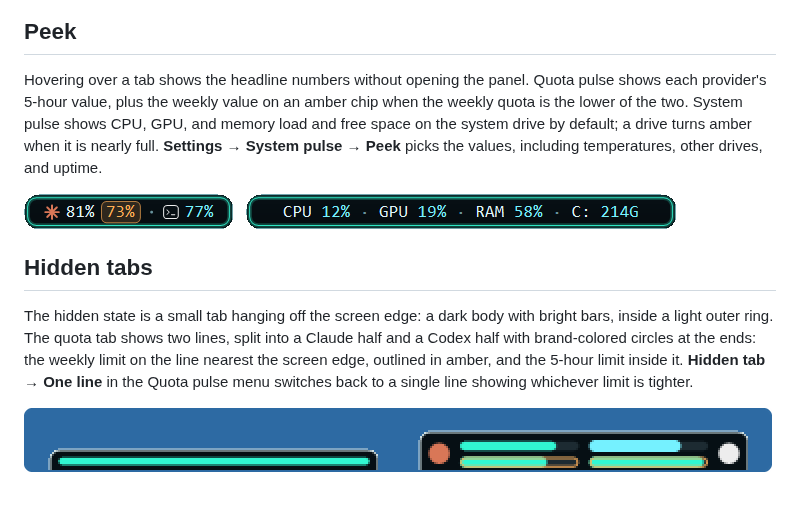
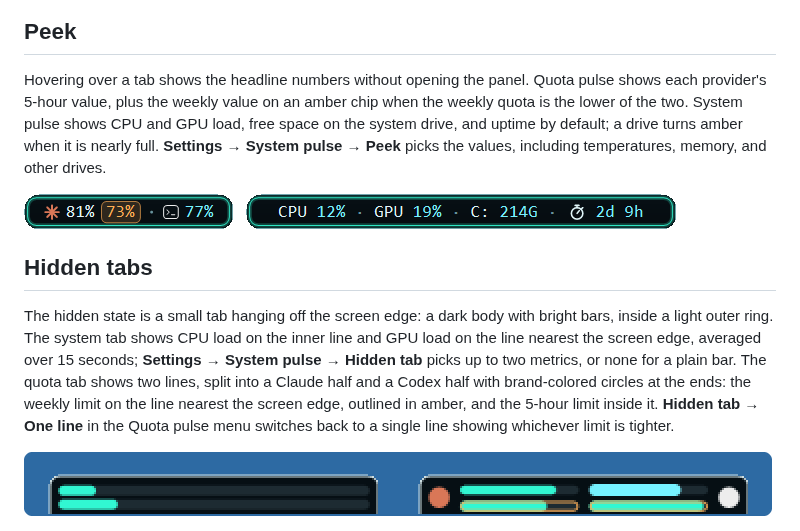
Before and after one commit to AweGuider/NeonMon-Windows-Desktop-Widget, a Markdown page: docs/gallery.md, the part around the change. Rendered like a GitHub page; pictures changed too: docs/images/hidden-tabs.png, docs/images/system-peek.png; blank space fills up the shorter version.

```diff
--- a/docs/gallery.md
+++ b/docs/gallery.md
@@ -36,13 +36,13 @@ Claude Code is listed first and Codex second. Values count down from 100% remain
 
 ## Peek
 
-Hovering over a tab shows the headline numbers without opening the panel. Quota pulse shows each provider's 5-hour value, plus the weekly value on an amber chip when the weekly quota is the lower of the two. System pulse shows CPU, GPU, and memory load and free space on the system drive by default; a drive turns amber when it is nearly full. **Settings → System pulse → Peek** picks the values, including temperatures, other drives, and uptime.
+Hovering over a tab shows the headline numbers without opening the panel. Quota pulse shows each provider's 5-hour value, plus the weekly value on an amber chip when the weekly quota is the lower of the two. System pulse shows CPU and GPU load, free space on the system drive, and uptime by default; a drive turns amber when it is nearly full. **Settings → System pulse → Peek** picks the values, including temperatures, memory, and other drives.
 
 ![Quota pulse peek](images/quota-peek.png) &nbsp; ![System pulse peek](images/system-peek.png)
 
 ## Hidden tabs
 
-The hidden state is a small tab hanging off the screen edge: a dark body with bright bars, inside a light outer ring. The quota tab shows two lines, split into a Claude half and a Codex half with brand-colored circles at the ends: the weekly limit on the line nearest the screen edge, outlined in amber, and the 5-hour limit inside it. **Hidden tab → One line** in the Quota pulse menu switches back to a single line showing whichever limit is tighter.
+The hidden state is a small tab hanging off the screen edge: a dark body with bright bars, inside a light outer ring. The system tab shows CPU load on the inner line and GPU load on the line nearest the screen edge, averaged over 15 seconds; **Settings → System pulse → Hidden tab** picks up to two metrics, or none for a plain bar. The quota tab shows two lines, split into a Claude half and a Codex half with brand-colored circles at the ends: the weekly limit on the line nearest the screen edge, outlined in amber, and the 5-hour limit inside it. **Hidden tab → One line** in the Quota pulse menu switches back to a single line showing whichever limit is tighter.
 
 ![System pulse and Quota pulse hidden tabs, docked to the bottom edge](images/hidden-tabs.png)
 
```
Also changed, not shown: README.md (+2 -2 lines), docs/images/settings.png, 3 other files.
